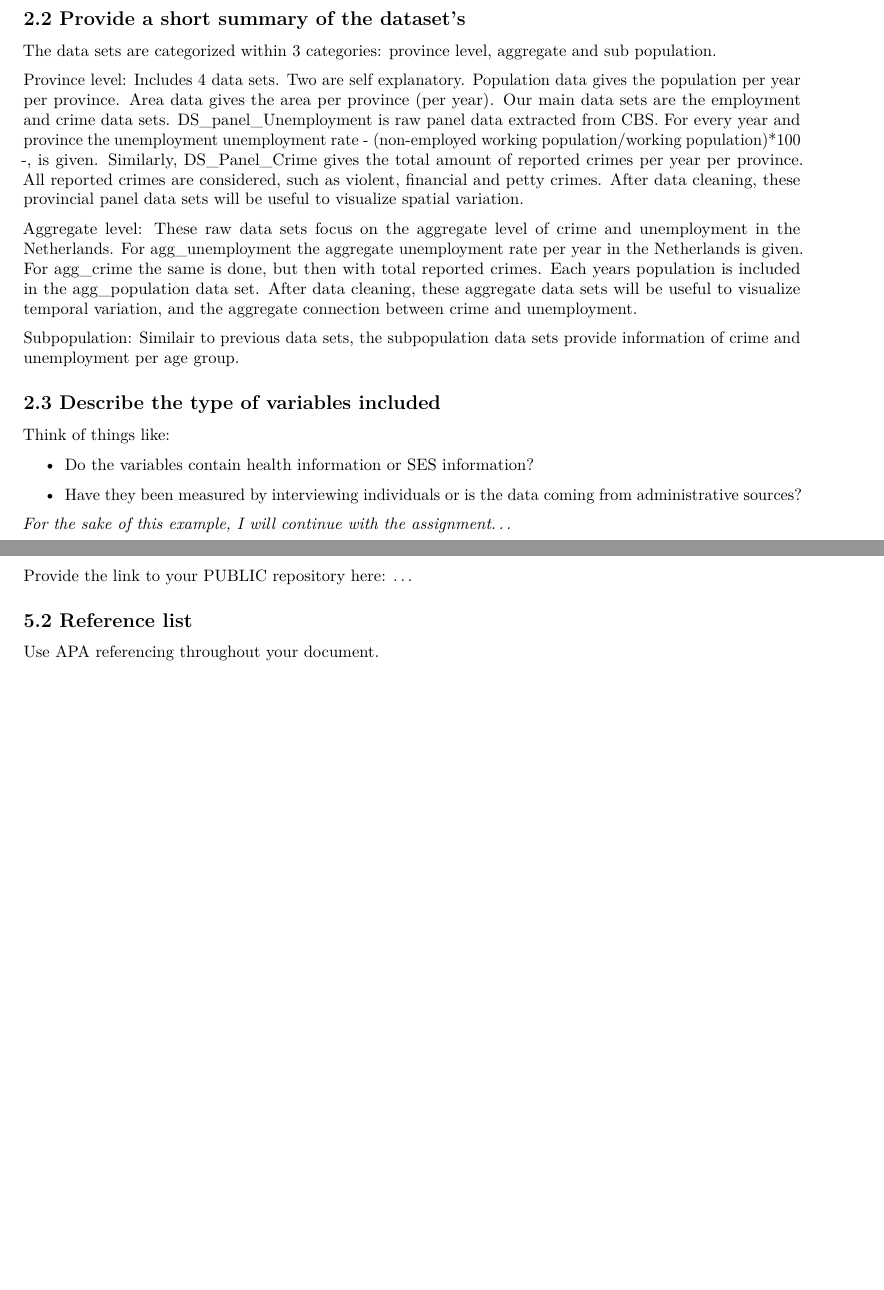
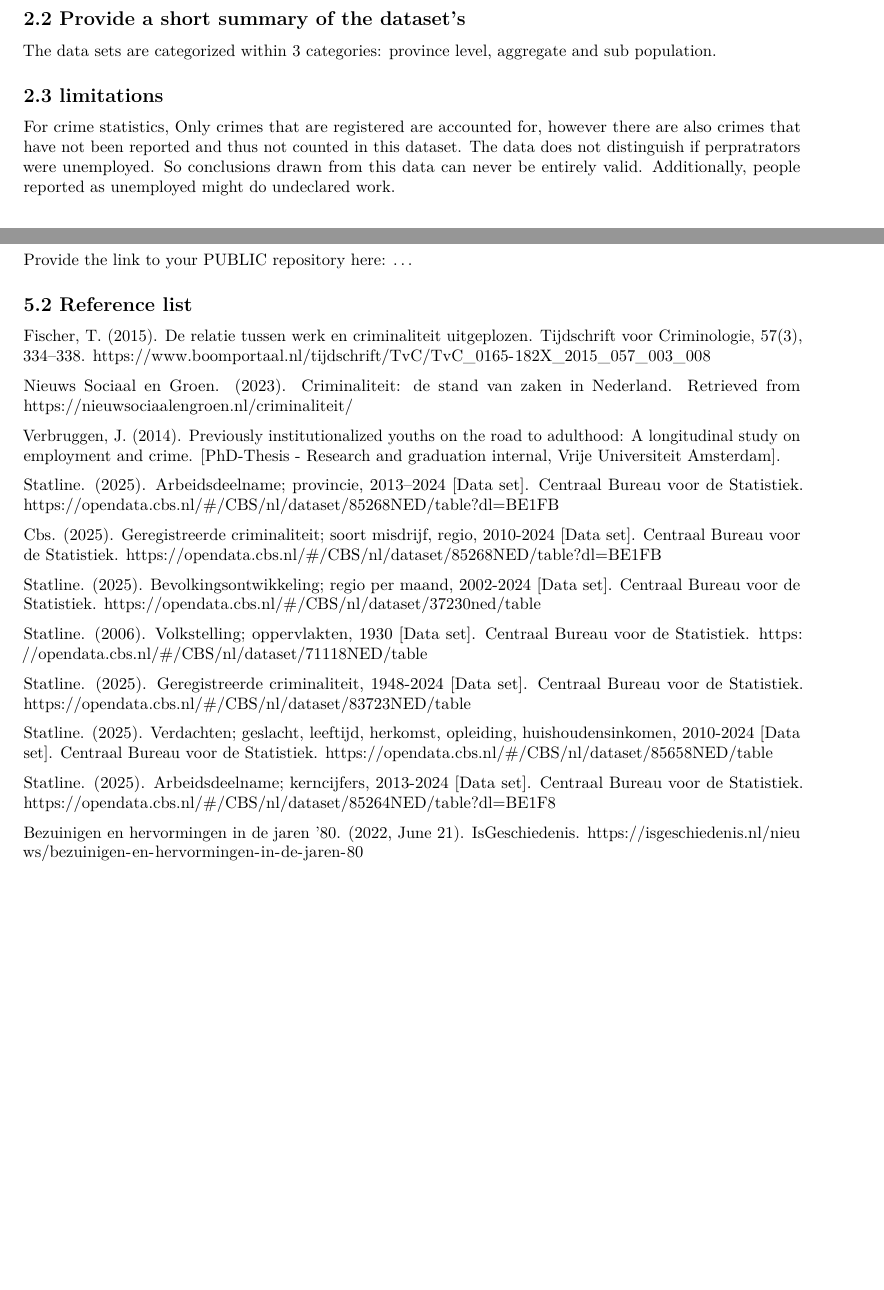
Before and after one commit to Autelius/Crime-and-Unemployment-Group-Project-FR-GIT, an R Markdown document (Template_Assignment.Rmd): two parts of pages 2 and 12 of 12 before the commit and two parts of pages 2 and 11 of 11 after it, joined at a grey line, cut so that both start at the same text, the shorter picture padded with empty space. Rendered offline with R 4.5, knitr and Pandoc, then LaTeX, with nearby package versions; some code elsewhere in the file could not run offline.

Commit message:
apa, explainations

```diff
--- a/Template_Assignment.Rmd
+++ b/Template_Assignment.Rmd
@@ -57,21 +57,9 @@ unemployment_age <- read.csv("data/raw_data/unemployment_per_age.csv")
 
 The data sets are categorized within 3 categories: province level, aggregate and sub population.
 
-Province level: Includes 4 data sets. Two are self explanatory. Population data gives the population per year per province. Area data gives the area per province (per year). Our main data sets are the employment and crime data sets. DS_panel_Unemployment is raw panel data extracted from CBS. For every year and province the unemployment unemployment rate - (non-employed working population/working population)\*100 -, is given. Similarly, DS_Panel_Crime gives the total amount of reported crimes per year per province. All reported crimes are considered, such as violent, financial and petty crimes. After data cleaning, these provincial panel data sets will be useful to visualize spatial variation.
+## 2.3 limitations
 
-Aggregate level: These raw data sets focus on the aggregate level of crime and unemployment in the Netherlands. For agg_unemployment the aggregate unemployment rate per year in the Netherlands is given. For agg_crime the same is done, but then with total reported crimes. Each years population is included in the agg_population data set. After data cleaning, these aggregate data sets will be useful to visualize temporal variation, and the aggregate connection between crime and unemployment.
-
-Subpopulation: Similair to previous data sets, the subpopulation data sets provide information of crime and unemployment per age group.
-
-## 2.3 Describe the type of variables included
-
-Think of things like:
-
--   Do the variables contain health information or SES information?
-
--   Have they been measured by interviewing individuals or is the data coming from administrative sources?
-
-*For the sake of this example, I will continue with the assignment...*
+For crime statistics, Only crimes that are registered are accounted for, however there are also crimes that have not been reported and thus not counted in this dataset. The data does not distinguish if perpratrators were unemployed. So conclusions drawn from this data can never be entirely valid. Additionally, people reported as unemployed might do undeclared work.
 
 # Part 3 - Quantifying
 
@@ -373,4 +357,25 @@ Provide the link to your PUBLIC repository here: ...
 
 ## 5.2 Reference list
 
-Use APA referencing throughout your document.
+Fischer, T. (2015). De relatie tussen werk en criminaliteit uitgeplozen. Tijdschrift voor Criminologie, 57(3), 334–338.
+https://www.boomportaal.nl/tijdschrift/TvC/TvC_0165-182X_2015_057_003_008
+
+Nieuws Sociaal en Groen. (2023). Criminaliteit: de stand van zaken in Nederland. Retrieved from https://nieuwsociaalengroen.nl/criminaliteit/
+
+Verbruggen, J. (2014). Previously institutionalized youths on the road to adulthood: A longitudinal study on employment and crime. [PhD-Thesis - Research and graduation internal, Vrije Universiteit Amsterdam].
+
+Statline. (2025). Arbeidsdeelname; provincie, 2013–2024 [Data set]. Centraal Bureau voor de Statistiek. https://opendata.cbs.nl/#/CBS/nl/dataset/85268NED/table?dl=BE1FB
+
+Cbs. (2025). Geregistreerde criminaliteit; soort misdrijf, regio, 2010-2024 [Data set]. Centraal Bureau voor de Statistiek. https://opendata.cbs.nl/#/CBS/nl/dataset/85268NED/table?dl=BE1FB
+
+Statline. (2025). Bevolkingsontwikkeling; regio per maand, 2002-2024 [Data set]. Centraal Bureau voor de Statistiek. https://opendata.cbs.nl/#/CBS/nl/dataset/37230ned/table
+
+Statline. (2006). Volkstelling; oppervlakten, 1930 [Data set]. Centraal Bureau voor de Statistiek. https://opendata.cbs.nl/#/CBS/nl/dataset/71118NED/table
+
+Statline. (2025). Geregistreerde criminaliteit, 1948-2024 [Data set]. Centraal Bureau voor de Statistiek. https://opendata.cbs.nl/#/CBS/nl/dataset/83723NED/table
+
+Statline. (2025). Verdachten; geslacht, leeftijd, herkomst, opleiding, huishoudensinkomen, 2010-2024 [Data set]. Centraal Bureau voor de Statistiek. https://opendata.cbs.nl/#/CBS/nl/dataset/85658NED/table
+
+Statline. (2025). Arbeidsdeelname; kerncijfers, 2013-2024 [Data set]. Centraal Bureau voor de Statistiek. https://opendata.cbs.nl/#/CBS/nl/dataset/85264NED/table?dl=BE1F8
+
+Bezuinigen en hervormingen in de jaren ’80. (2022, June 21).  IsGeschiedenis. https://isgeschiedenis.nl/nieuws/bezuinigen-en-hervormingen-in-de-jaren-80
```
Also changed, not shown: Template_Assignment.Rmd (14 more changed lines), 1 other file.
